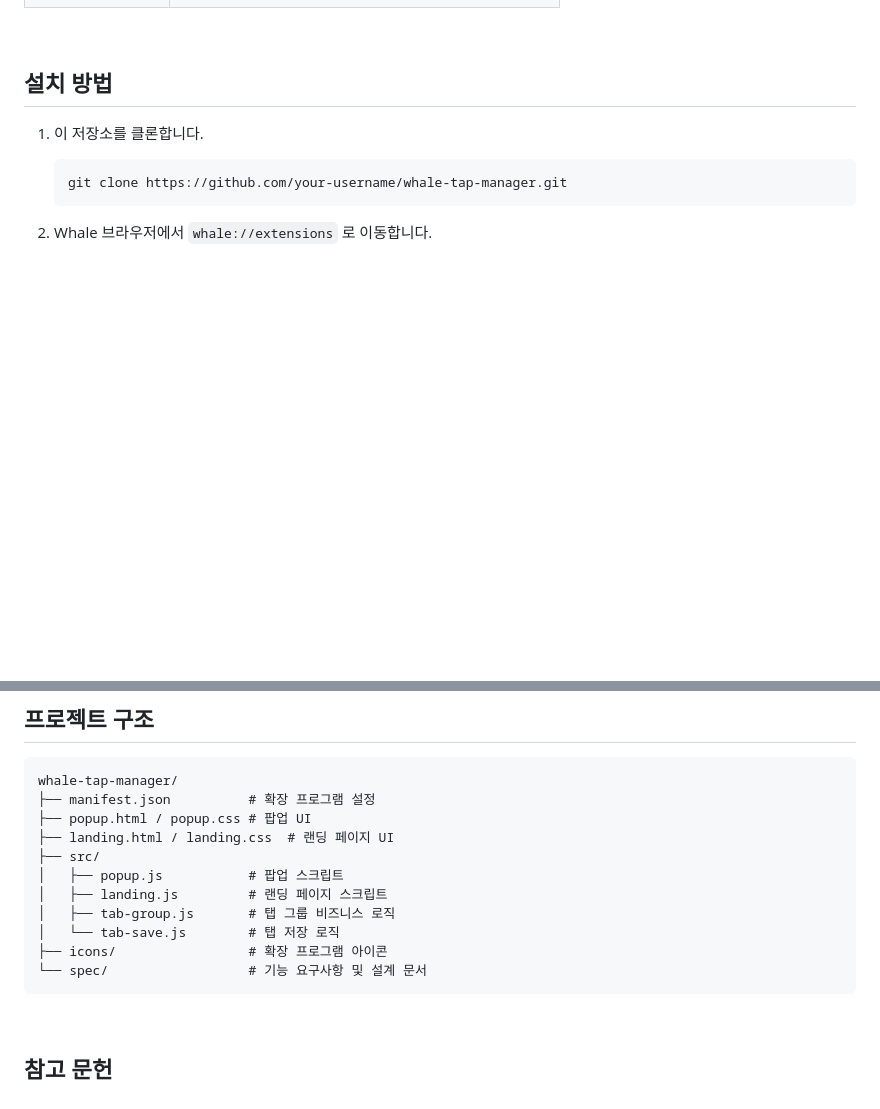
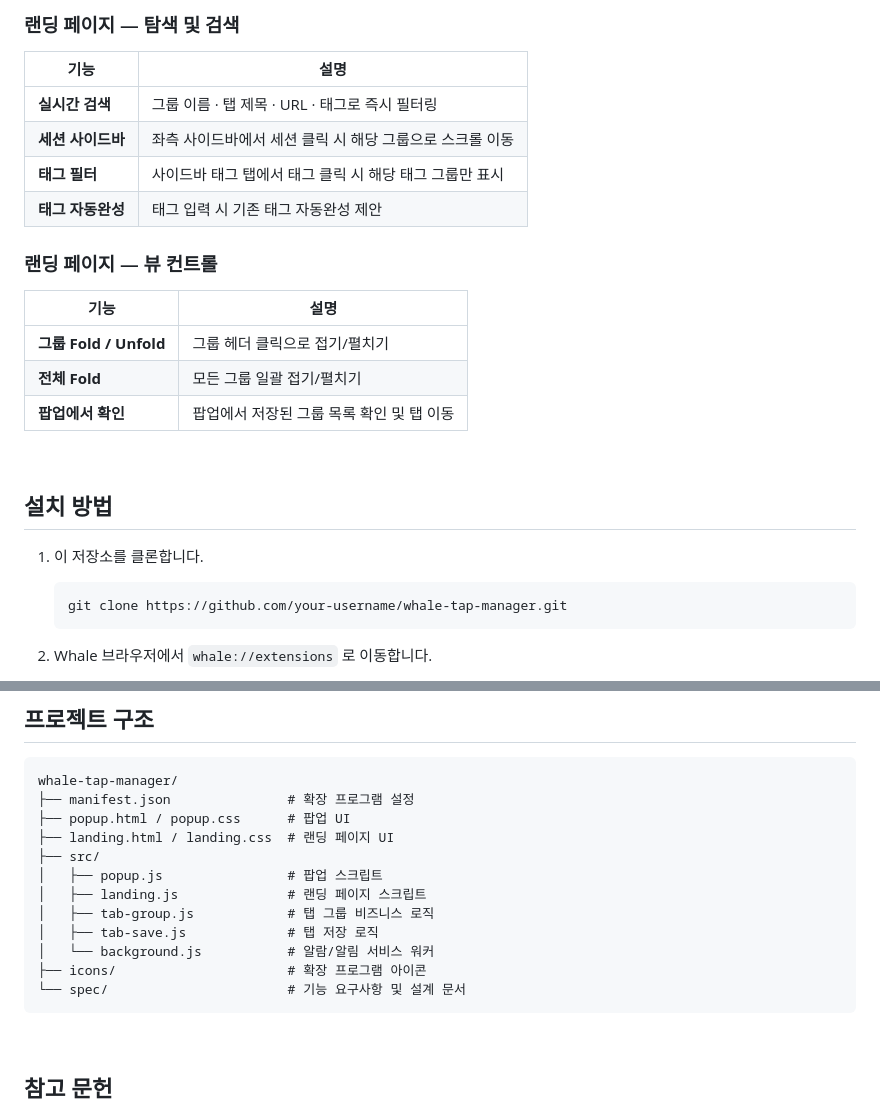
Before and after one commit to chanwoo-lee-cw/Whale-Tab-Manager, a Markdown page: README.md, 2 parts joined by grey strips. Rendered like a GitHub page; blank space fills up the shorter version.

````diff
--- a/README.md
+++ b/README.md
@@ -36,3 +46,17 @@ Claude code를 이용해 작성했습니다.
+### 랜딩 페이지 — 탐색 및 검색
+| 기능 | 설명 |
+|------|------|
+| **실시간 검색** | 그룹 이름 · 탭 제목 · URL · 태그로 즉시 필터링 |
+| **세션 사이드바** | 좌측 사이드바에서 세션 클릭 시 해당 그룹으로 스크롤 이동 |
+| **태그 필터** | 사이드바 태그 탭에서 태그 클릭 시 해당 태그 그룹만 표시 |
+| **태그 자동완성** | 태그 입력 시 기존 태그 자동완성 제안 |
+
+### 랜딩 페이지 — 뷰 컨트롤
+| 기능 | 설명 |
+|------|------|
+| **그룹 Fold / Unfold** | 그룹 헤더 클릭으로 접기/펼치기 |
+| **전체 Fold** | 모든 그룹 일괄 접기/펼치기 |
+| **팝업에서 확인** | 팝업에서 저장된 그룹 목록 확인 및 탭 이동 |
 
 <br>
 
@@ -64,16 +88,17 @@ Claude code를 이용해 작성했습니다.
 
 ```
 whale-tap-manager/
-├── manifest.json          # 확장 프로그램 설정
-├── popup.html / popup.css # 팝업 UI
+├── manifest.json               # 확장 프로그램 설정
+├── popup.html / popup.css      # 팝업 UI
 ├── landing.html / landing.css  # 랜딩 페이지 UI
 ├── src/
-│   ├── popup.js           # 팝업 스크립트
-│   ├── landing.js         # 랜딩 페이지 스크립트
-│   ├── tab-group.js       # 탭 그룹 비즈니스 로직
-│   └── tab-save.js        # 탭 저장 로직
-├── icons/                 # 확장 프로그램 아이콘
-└── spec/                  # 기능 요구사항 및 설계 문서
+│   ├── popup.js                # 팝업 스크립트
+│   ├── landing.js              # 랜딩 페이지 스크립트
+│   ├── tab-group.js            # 탭 그룹 비즈니스 로직
+│   ├── tab-save.js             # 탭 저장 로직
+│   └── background.js           # 알람/알림 서비스 워커
+├── icons/                      # 확장 프로그램 아이콘
+└── spec/                       # 기능 요구사항 및 설계 문서
 ```
 
 <br>
````
Also changed, not shown: other parts of README.md (+23 -13 lines), popup-page.png (added), popup.png (deleted), 1 other file.
